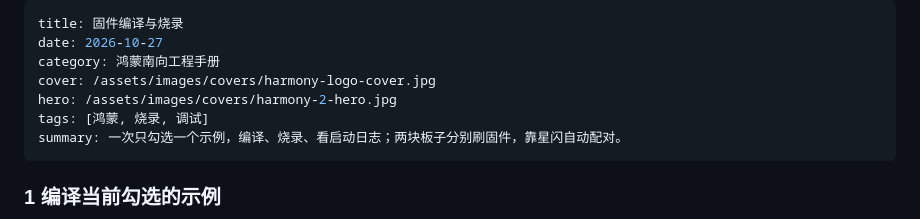
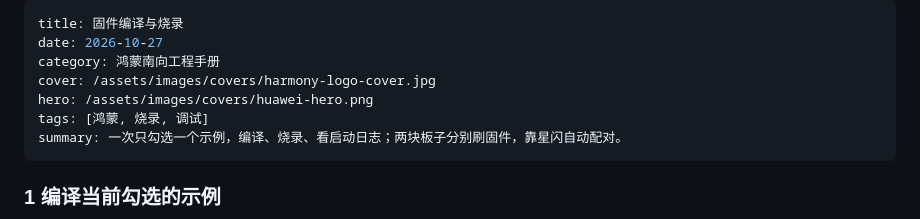
Before and after one commit to junyang33/junyang33.github.io, a Markdown page: content/posts/harmony-build-flash.md, the part around the change. Drawn GitHub-style.

Commit message:
feat: raw Huawei logo as the article hero

```diff
--- a/content/posts/harmony-build-flash.md
+++ b/content/posts/harmony-build-flash.md
@@ -3,7 +3,7 @@ title: 固件编译与烧录
 date: 2026-10-27
 category: 鸿蒙南向工程手册
 cover: /assets/images/covers/harmony-logo-cover.jpg
-hero: /assets/images/covers/harmony-2-hero.jpg
+hero: /assets/images/covers/huawei-hero.png
 tags: [鸿蒙, 烧录, 调试]
 summary: 一次只勾选一个示例，编译、烧录、看启动日志；两块板子分别刷固件，靠星闪自动配对。
 ---
```
Also changed, not shown: content/posts/harmony-cloud.md (+1 -1 lines), content/posts/harmony-setup.md (+1 -1 lines), assets/images/covers/huawei-hero.jpg (added), assets/images/covers/huawei-hero.png (added), 2 other files.
